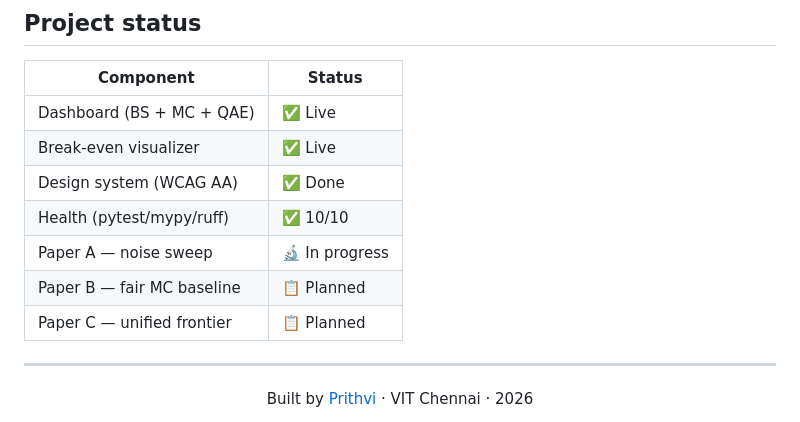
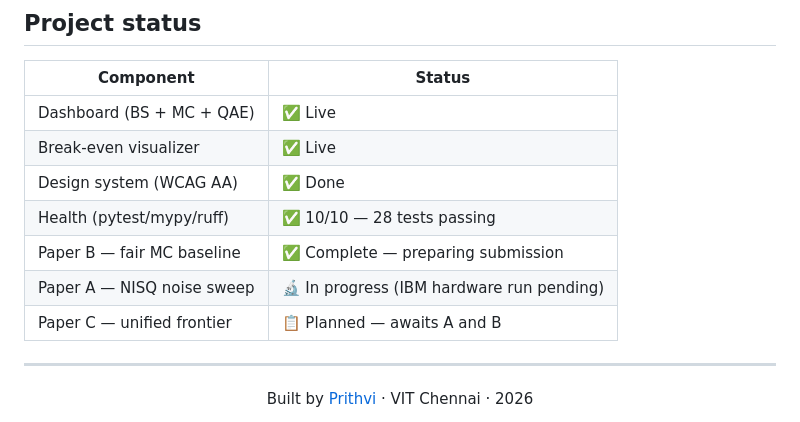
Before and after one commit to Prithvi8706/quantum_option_pricing, a Markdown page: README.md, the part around one of its changes. Rendered like a GitHub page.

```diff
--- a/README.md
+++ b/README.md
@@ -165,10 +209,10 @@ ruff check .                  # lint
 | Dashboard (BS + MC + QAE) | ✅ Live |
 | Break-even visualizer | ✅ Live |
 | Design system (WCAG AA) | ✅ Done |
-| Health (pytest/mypy/ruff) | ✅ 10/10 |
-| Paper A — noise sweep | 🔬 In progress |
-| Paper B — fair MC baseline | 📋 Planned |
-| Paper C — unified frontier | 📋 Planned |
+| Health (pytest/mypy/ruff) | ✅ 10/10 — 28 tests passing |
+| Paper B — fair MC baseline | ✅ Complete — preparing submission |
+| Paper A — NISQ noise sweep | 🔬 In progress (IBM hardware run pending) |
+| Paper C — unified frontier | 📋 Planned — awaits A and B |
 
 ---
 
```
Also changed, not shown: other parts of README.md (+79 -35 lines).
